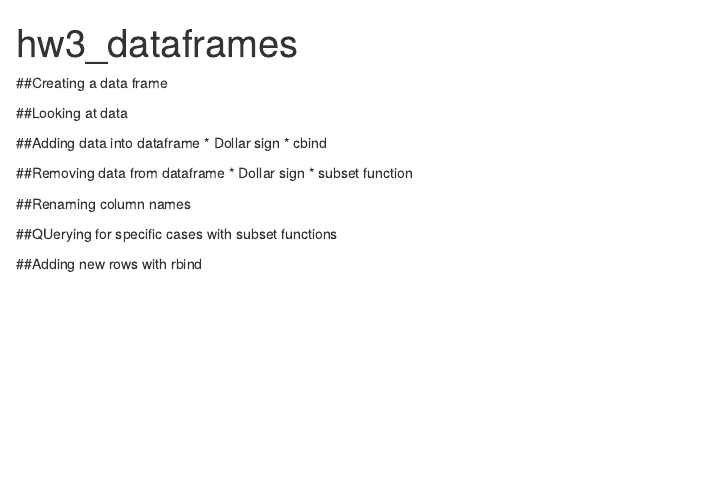
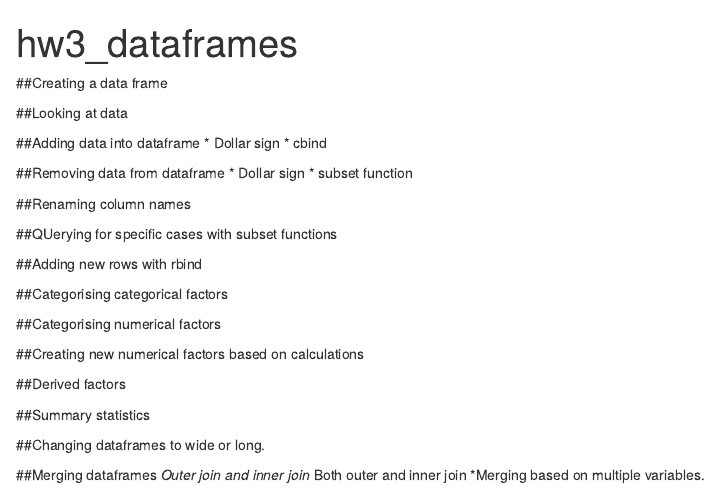
Before and after one commit to ericwang1998/CSX_RProject_Summer_2018, an R Markdown document (week_1/HW/hw3_dataframes.Rmd): the page in a window 1100 px wide, from its top. Rendered offline with R 4.5, knitr and Pandoc, with nearby package versions.

Commit message:
New notes

```diff
--- a/week_1/HW/hw3_dataframes.Rmd
+++ b/week_1/HW/hw3_dataframes.Rmd
@@ -20,3 +20,20 @@
 ##QUerying for specific cases with subset functions
 
 ##Adding new rows with rbind
+
+##Categorising categorical factors
+
+##Categorising numerical factors
+
+##Creating new numerical factors based on calculations
+
+##Derived factors
+
+##Summary statistics
+
+##Changing dataframes to wide or long.
+
+##Merging dataframes
+*Outer join and inner join
+*Both outer and inner join
+*Merging based on multiple variables.
```
